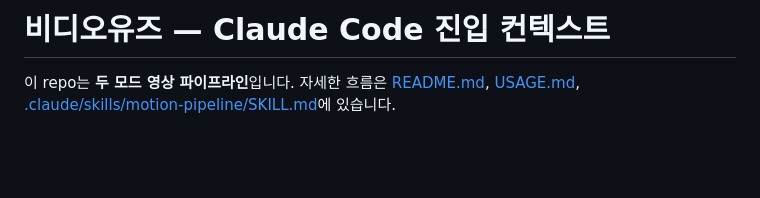
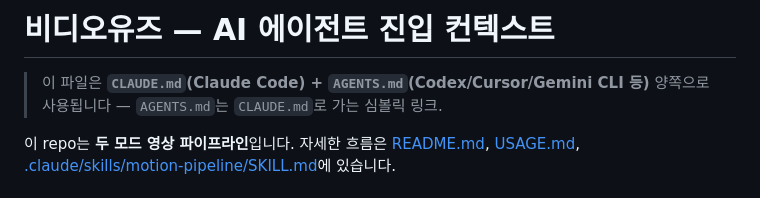
Before and after one commit to wonhp1/bidiouse, a Markdown page: CLAUDE.md, the part around the change. GitHub-like rendering; blank space fills up the shorter version.

```diff
--- a/CLAUDE.md
+++ b/CLAUDE.md
@@ -1,4 +1,6 @@
-# 비디오유즈 — Claude Code 진입 컨텍스트
+# 비디오유즈 — AI 에이전트 진입 컨텍스트
+
+> 이 파일은 **`CLAUDE.md`(Claude Code) + `AGENTS.md`(Codex/Cursor/Gemini CLI 등)** 양쪽으로 사용됩니다 — `AGENTS.md`는 `CLAUDE.md`로 가는 심볼릭 링크.
 
 이 repo는 **두 모드 영상 파이프라인**입니다. 자세한 흐름은 [README.md](README.md), [USAGE.md](USAGE.md), [.claude/skills/motion-pipeline/SKILL.md](.claude/skills/motion-pipeline/SKILL.md)에 있습니다.
 
```
Also changed, not shown: AGENTS.md (added, +1 -0 lines), README.md (+13 -0 lines).
